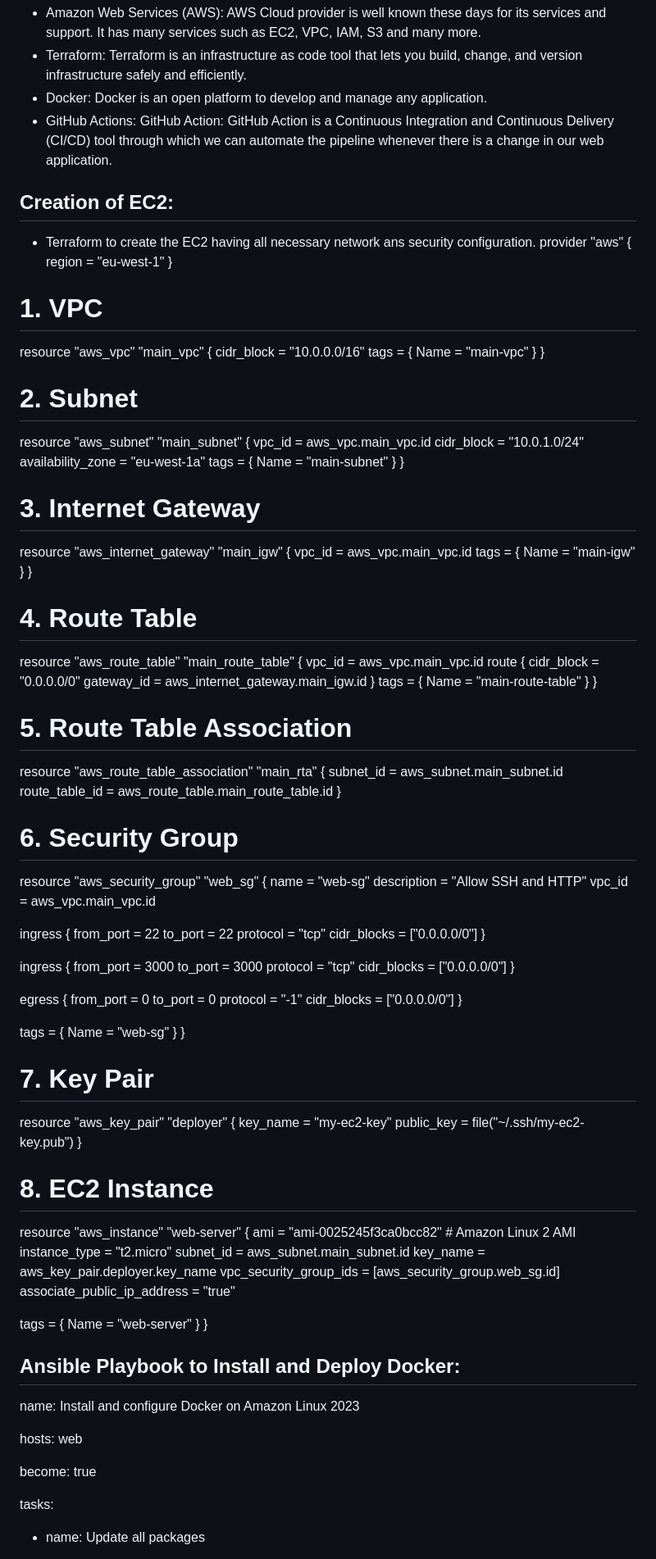
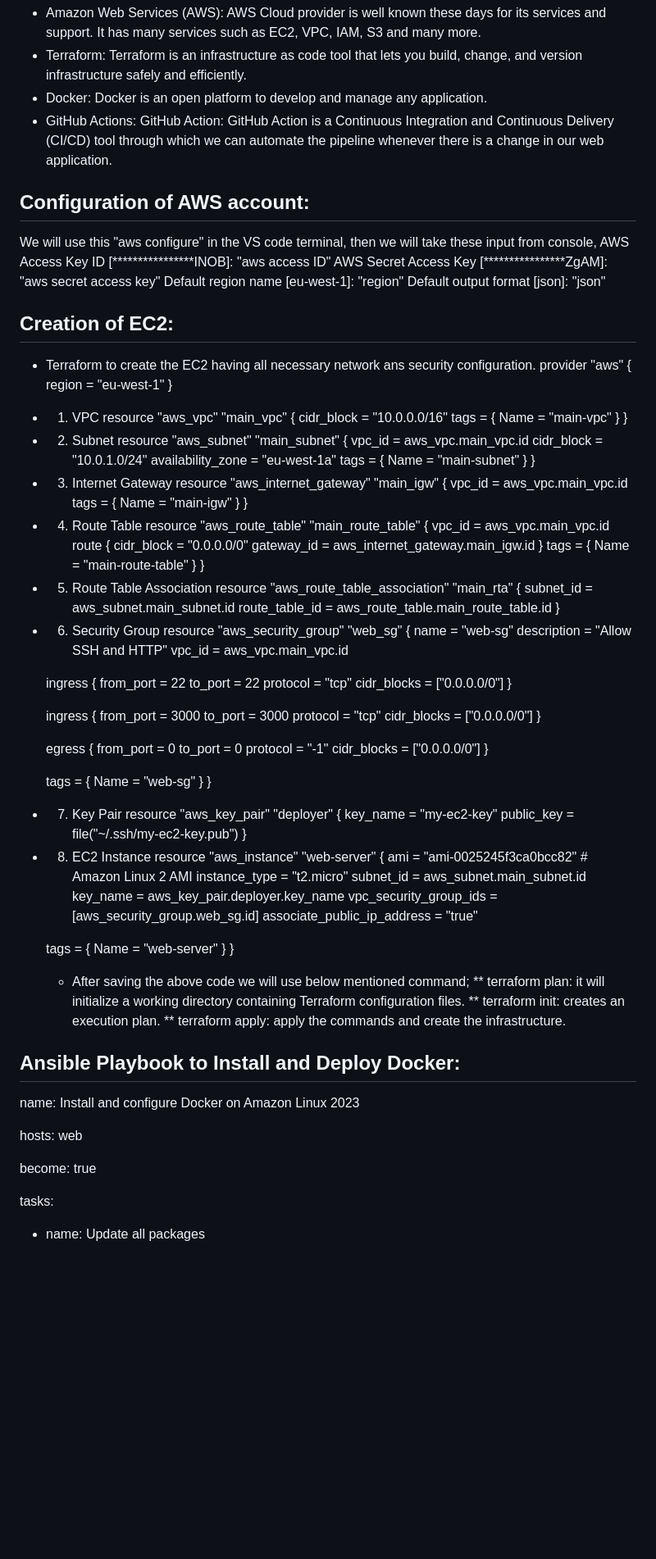
Before and after one commit to abhishekchaudhary2810/Network-CA, a Markdown page: README.md, the part around one of its changes. Shown at 82% size. GitHub-like rendering; blank space fills up the shorter version.

```diff
--- a/README.md
+++ b/README.md
@@ -19,6 +19,14 @@ This project describes the steps involved in creation of an AWS EC2 instance wit
    * Docker: Docker is an open platform to develop and manage any application.
    * GitHub Actions: GitHub Action: GitHub Action is a Continuous Integration and Continuous Delivery (CI/CD) tool through which we can automate the pipeline whenever there is a change in our web application.
 
+## Configuration of AWS account:
+
+  We will use this "aws configure" in the VS code terminal, then we will take these input from console,
+AWS Access Key ID [****************INOB]: "aws access ID"
+AWS Secret Access Key [****************ZgAM]: "aws secret access key"
+Default region name [eu-west-1]: "region"
+Default output format [json]: "json"
+
 ## Creation of EC2:
 
    * Terraform to create the EC2 having all necessary network ans security configuration.
@@ -26,7 +34,7 @@ This project describes the steps involved in creation of an AWS EC2 instance wit
        region = "eu-west-1"
       }
 
-# 1. VPC
+* 1. VPC
 resource "aws_vpc" "main_vpc" {
   cidr_block = "10.0.0.0/16"
   tags = {
@@ -34,7 +42,7 @@ resource "aws_vpc" "main_vpc" {
   }
 }
 
-# 2. Subnet
+* 2. Subnet
 resource "aws_subnet" "main_subnet" {
   vpc_id            = aws_vpc.main_vpc.id
   cidr_block        = "10.0.1.0/24"
@@ -44,7 +52,7 @@ resource "aws_subnet" "main_subnet" {
   }
 }
 
-# 3. Internet Gateway
+* 3. Internet Gateway
 resource "aws_internet_gateway" "main_igw" {
   vpc_id = aws_vpc.main_vpc.id
   tags = {
@@ -52,7 +60,7 @@ resource "aws_internet_gateway" "main_igw" {
   }
 }
 
-# 4. Route Table
+* 4. Route Table
 resource "aws_route_table" "main_route_table" {
   vpc_id = aws_vpc.main_vpc.id
   route {
@@ -64,13 +72,13 @@ resource "aws_route_table" "main_route_table" {
   }
 }
 
-# 5. Route Table Association
+* 5. Route Table Association
 resource "aws_route_table_association" "main_rta" {
   subnet_id      = aws_subnet.main_subnet.id
   route_table_id = aws_route_table.main_route_table.id
 }
 
-# 6. Security Group
+* 6. Security Group
 resource "aws_security_group" "web_sg" {
   name        = "web-sg"
   description = "Allow SSH and HTTP"
@@ -102,14 +110,14 @@ resource "aws_security_group" "web_sg" {
   }
 }
 
-# 7. Key Pair
+* 7. Key Pair
 resource "aws_key_pair" "deployer" {
   key_name   = "my-ec2-key"
   public_key = file("~/.ssh/my-ec2-key.pub")
 }
 
 
-# 8. EC2 Instance
+* 8. EC2 Instance
 resource "aws_instance" "web-server" {
   ami           = "ami-0025245f3ca0bcc82" # Amazon Linux 2 AMI
   instance_type = "t2.micro"
@@ -123,9 +131,13 @@ resource "aws_instance" "web-server" {
     Name = "web-server"
   }
 }
+  * After saving the above code we will use below mentioned command;
+    ** terraform plan: it will initialize a working directory containing Terraform configuration files.
+    ** terraform init: creates an execution plan.
+    ** terraform apply: apply the commands and create the infrastructure.
+
 
 ## Ansible Playbook to Install and Deploy Docker:
-
 
 
  name: Install and configure Docker on Amazon Linux 2023
@@ -133,8 +145,6 @@ resource "aws_instance" "web-server" {
  hosts: web
 
  become: true
-
-
 
   tasks:
 
```
Also changed, not shown: other parts of README.md (+144 -9 lines).
